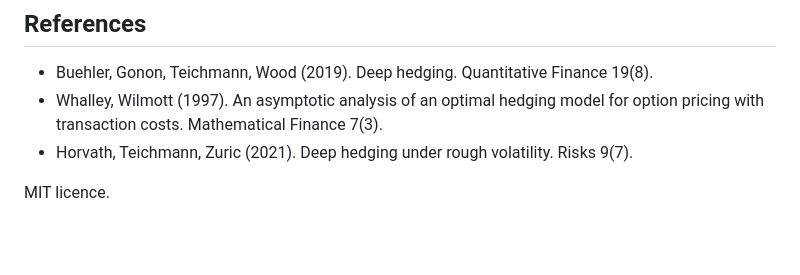
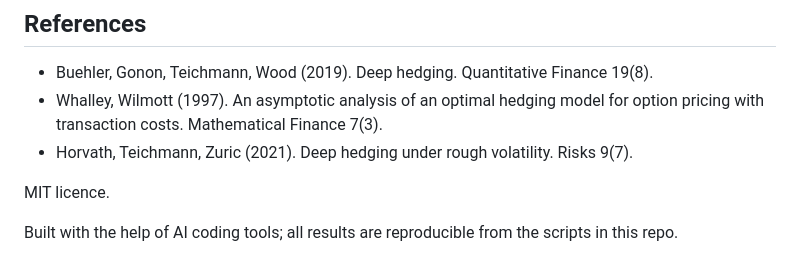
Before and after one commit to coreyjpritchard/deep-hedging, a Markdown page: README.md, the part around the change. GitHub-like rendering; blank space fills up the shorter version.

Commit message:
Note AI tooling in the README footer

```diff
--- a/README.md
+++ b/README.md
@@ -114,3 +114,5 @@ The plan is in [ROADMAP.md](ROADMAP.md) and dated notes are in [LOG.md](LOG.md).
 - Horvath, Teichmann, Zuric (2021). Deep hedging under rough volatility. Risks 9(7).
 
 MIT licence.
+
+Built with the help of AI coding tools; all results are reproducible from the scripts in this repo.
```
